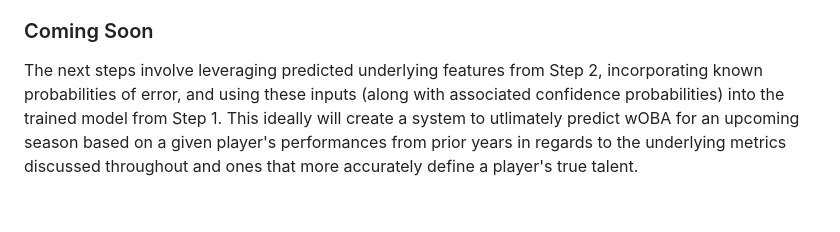
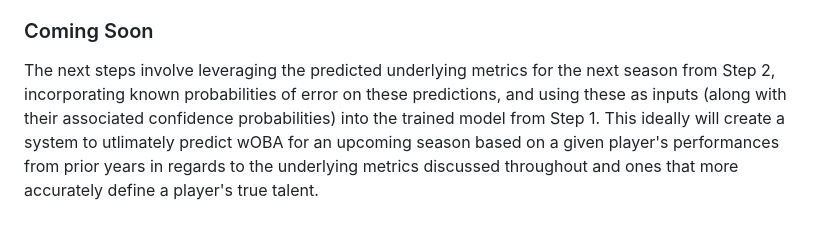
Before and after one commit to aflynn0213/FantasyPlayerEvaluation, a Markdown page: ProjectionSystem/README.md, the part around the change. Drawn GitHub-style.

```diff
--- a/ProjectionSystem/README.md
+++ b/ProjectionSystem/README.md
@@ -50,4 +50,4 @@ To predict player performance:
 This script serves as a basic example of player performance prediction using a GRU model. Depending on specific requirements and dataset characteristics, further customization and optimization may be necessary.
 
 ### Coming Soon
-The next steps involve leveraging predicted underlying features from Step 2, incorporating known probabilities of error, and using these inputs (along with associated confidence probabilities) into the trained model from Step 1. This ideally will create a system to utlimately predict wOBA for an upcoming season based on a given player's performances from prior years in regards to the underlying metrics discussed throughout and ones that more accurately define a player's true talent.
+The next steps involve leveraging the predicted underlying metrics for the next season from Step 2, incorporating known probabilities of error on these predictions, and using these as inputs (along with their associated confidence probabilities) into the trained model from Step 1. This ideally will create a system to utlimately predict wOBA for an upcoming season based on a given player's performances from prior years in regards to the underlying metrics discussed throughout and ones that more accurately define a player's true talent.
```
